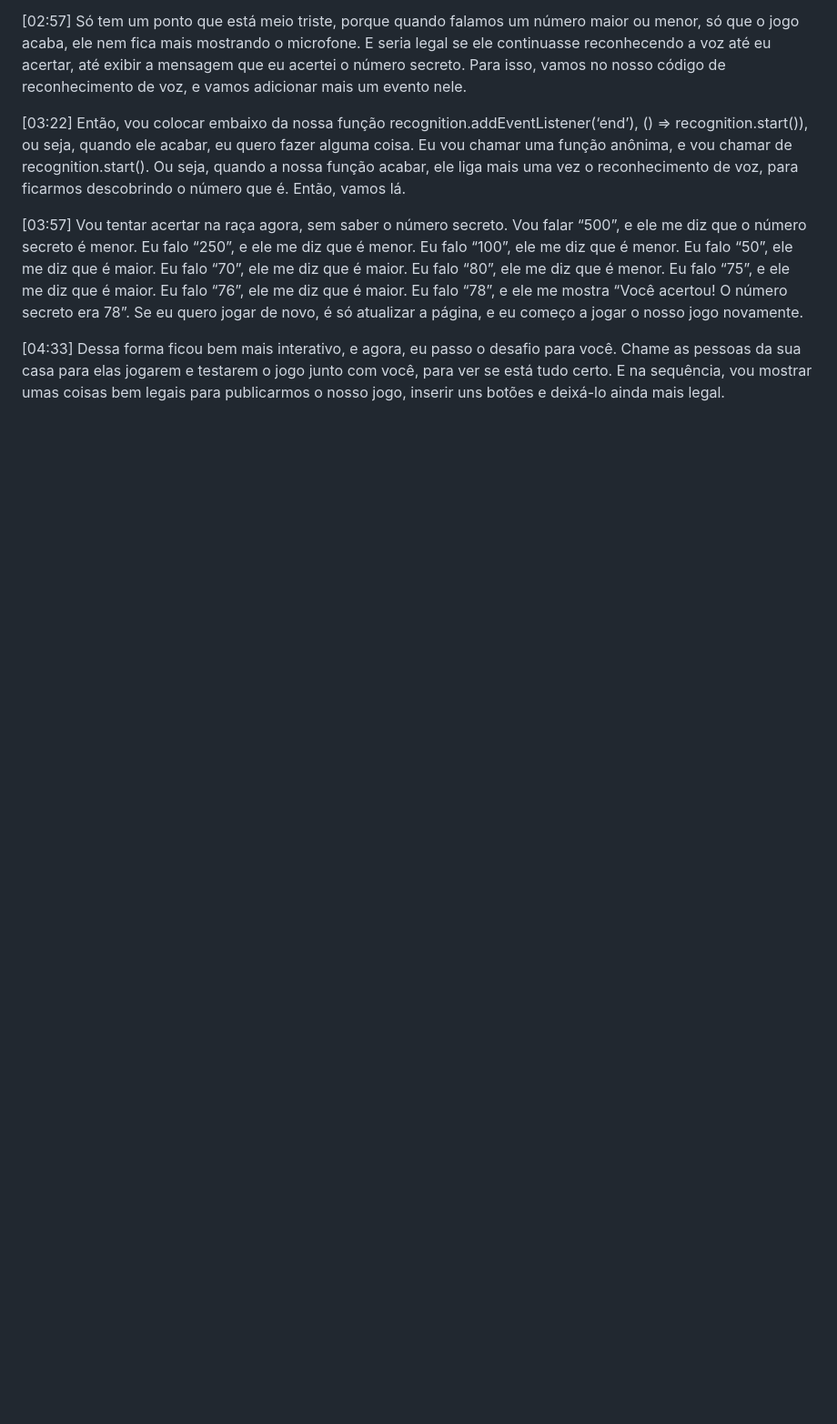
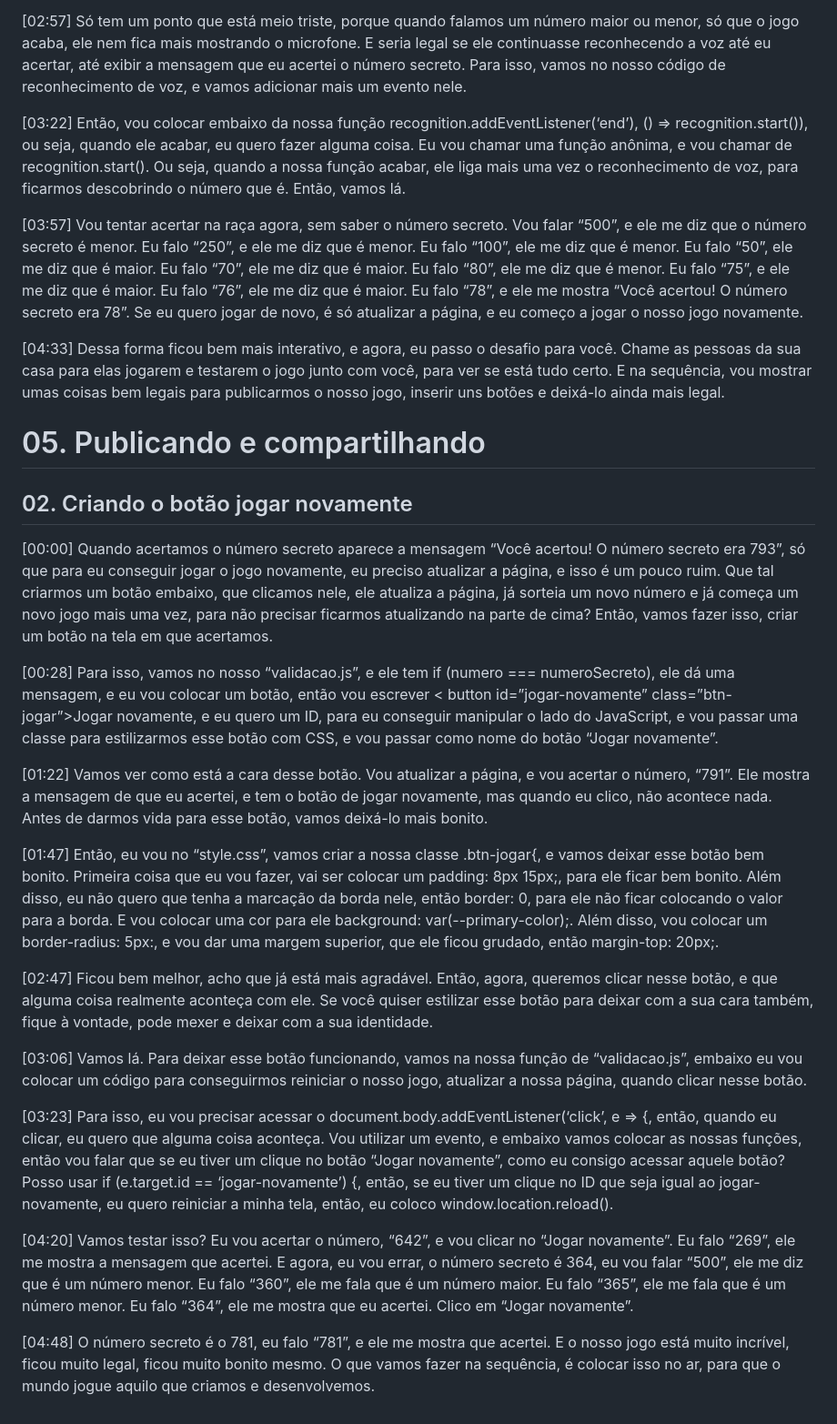
Before and after one commit to oMarcos-Vinicius/numero-secreto, a Markdown page: README.md, the part around the change. Shown at 91% size. GitHub-like rendering; blank space fills up the shorter version.

Commit message:
Atualizando o readme com o conteudo do 05.02

```diff
--- a/README.md
+++ b/README.md
@@ -401,3 +401,25 @@ Aprendendo consumo de API de reconhecimento de voz | Alura.com
 <p>[03:57] Vou tentar acertar na raça agora, sem saber o número secreto. Vou falar “500”, e ele me diz que o número secreto é menor. Eu falo “250”, e ele me diz que é menor. Eu falo “100”, ele me diz que é menor. Eu falo “50”, ele me diz que é maior. Eu falo “70”, ele me diz que é maior. Eu falo “80”, ele me diz que é menor. Eu falo “75”, e ele me diz que é maior. Eu falo “76”, ele me diz que é maior. Eu falo “78”, e ele me mostra “Você acertou! O número secreto era 78”. Se eu quero jogar de novo, é só atualizar a página, e eu começo a jogar o nosso jogo novamente.</p>
 
 <p>[04:33] Dessa forma ficou bem mais interativo, e agora, eu passo o desafio para você. Chame as pessoas da sua casa para elas jogarem e testarem o jogo junto com você, para ver se está tudo certo. E na sequência, vou mostrar umas coisas bem legais para publicarmos o nosso jogo, inserir uns botões e deixá-lo ainda mais legal.</p>
+
+<h1>05. Publicando e compartilhando</>
+
+<h2>02. Criando o botão jogar novamente</h2>
+
+<p>[00:00] Quando acertamos o número secreto aparece a mensagem “Você acertou! O número secreto era 793”, só que para eu conseguir jogar o jogo novamente, eu preciso atualizar a página, e isso é um pouco ruim. Que tal criarmos um botão embaixo, que clicamos nele, ele atualiza a página, já sorteia um novo número e já começa um novo jogo mais uma vez, para não precisar ficarmos atualizando na parte de cima? Então, vamos fazer isso, criar um botão na tela em que acertamos.</p>
+
+<p>[00:28] Para isso, vamos no nosso “validacao.js”, e ele tem if (numero === numeroSecreto), ele dá uma mensagem, e eu vou colocar um botão, então vou escrever < button id=”jogar-novamente” class=”btn-jogar”>Jogar novamente</ button>, e eu quero um ID, para eu conseguir manipular o lado do JavaScript, e vou passar uma classe para estilizarmos esse botão com CSS, e vou passar como nome do botão “Jogar novamente”.</p>
+
+<p>[01:22] Vamos ver como está a cara desse botão. Vou atualizar a página, e vou acertar o número, “791”. Ele mostra a mensagem de que eu acertei, e tem o botão de jogar novamente, mas quando eu clico, não acontece nada. Antes de darmos vida para esse botão, vamos deixá-lo mais bonito.</p>
+
+<p>[01:47] Então, eu vou no “style.css”, vamos criar a nossa classe .btn-jogar{, e vamos deixar esse botão bem bonito. Primeira coisa que eu vou fazer, vai ser colocar um padding: 8px 15px;, para ele ficar bem bonito. Além disso, eu não quero que tenha a marcação da borda nele, então border: 0, para ele não ficar colocando o valor para a borda. E vou colocar uma cor para ele background: var(--primary-color);. Além disso, vou colocar um border-radius: 5px:, e vou dar uma margem superior, que ele ficou grudado, então margin-top: 20px;.</p>
+
+<p>[02:47] Ficou bem melhor, acho que já está mais agradável. Então, agora, queremos clicar nesse botão, e que alguma coisa realmente aconteça com ele. Se você quiser estilizar esse botão para deixar com a sua cara também, fique à vontade, pode mexer e deixar com a sua identidade.</p>
+
+<p>[03:06] Vamos lá. Para deixar esse botão funcionando, vamos na nossa função de “validacao.js”, embaixo eu vou colocar um código para conseguirmos reiniciar o nosso jogo, atualizar a nossa página, quando clicar nesse botão.</p>
+
+<p>[03:23] Para isso, eu vou precisar acessar o document.body.addEventListener(‘click’, e => {, então, quando eu clicar, eu quero que alguma coisa aconteça. Vou utilizar um evento, e embaixo vamos colocar as nossas funções, então vou falar que se eu tiver um clique no botão “Jogar novamente”, como eu consigo acessar aquele botão? Posso usar if (e.target.id == ‘jogar-novamente’) {, então, se eu tiver um clique no ID que seja igual ao jogar-novamente, eu quero reiniciar a minha tela, então, eu coloco window.location.reload().</p>
+
+<p>[04:20] Vamos testar isso? Eu vou acertar o número, “642”, e vou clicar no “Jogar novamente”. Eu falo “269”, ele me mostra a mensagem que acertei. E agora, eu vou errar, o número secreto é 364, eu vou falar “500”, ele me diz que é um número menor. Eu falo “360”, ele me fala que é um número maior. Eu falo “365”, ele me fala que é um número menor. Eu falo “364”, ele me mostra que eu acertei. Clico em “Jogar novamente”.</p>
+
+<p>[04:48] O número secreto é o 781, eu falo “781”, e ele me mostra que acertei. E o nosso jogo está muito incrível, ficou muito legal, ficou muito bonito mesmo. O que vamos fazer na sequência, é colocar isso no ar, para que o mundo jogue aquilo que criamos e desenvolvemos.</p>
```
